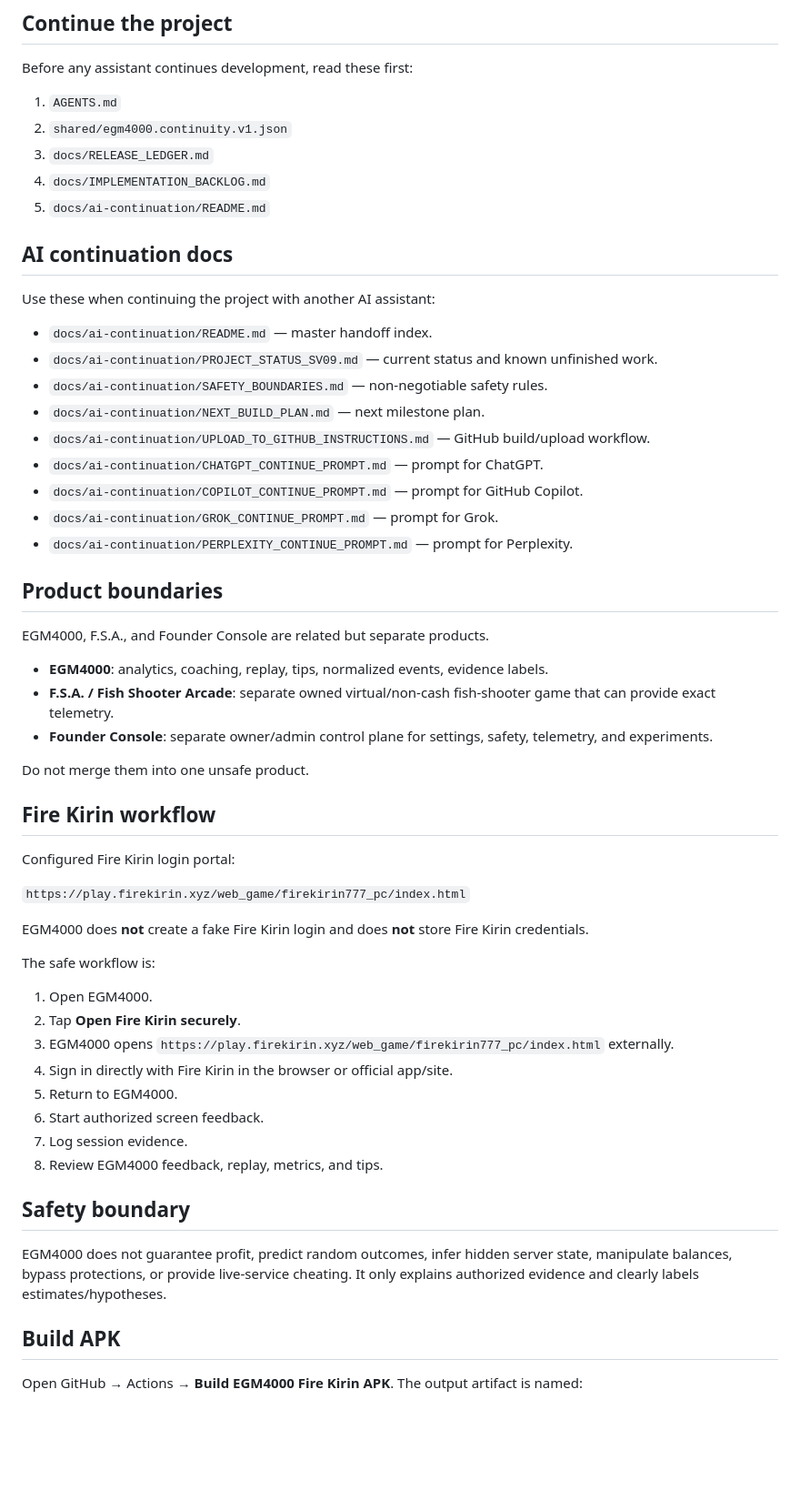
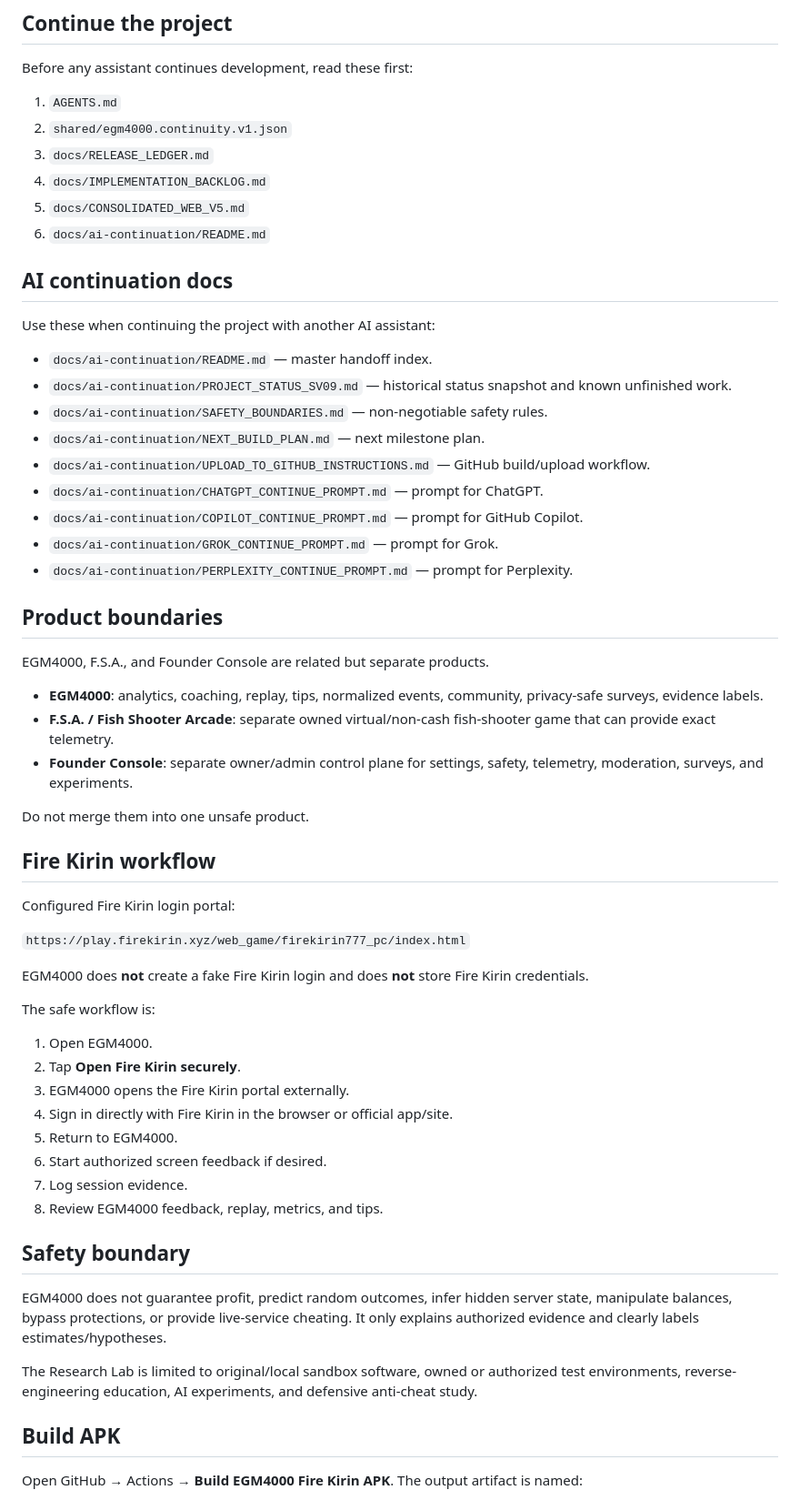
Before and after one commit to anastaysia94-sudo/EGM4000-Android, a Markdown page: README.md, the part around one of its changes. Shown at 91% size. Rendered like a GitHub page; blank space fills up the shorter version.

```diff
--- a/README.md
+++ b/README.md
@@ -29,14 +45,15 @@ Before any assistant continues development, read these first:
 2. `shared/egm4000.continuity.v1.json`
 3. `docs/RELEASE_LEDGER.md`
 4. `docs/IMPLEMENTATION_BACKLOG.md`
-5. `docs/ai-continuation/README.md`
+5. `docs/CONSOLIDATED_WEB_V5.md`
+6. `docs/ai-continuation/README.md`
 
 ## AI continuation docs
 
 Use these when continuing the project with another AI assistant:
 
 - `docs/ai-continuation/README.md` — master handoff index.
-- `docs/ai-continuation/PROJECT_STATUS_SV09.md` — current status and known unfinished work.
+- `docs/ai-continuation/PROJECT_STATUS_SV09.md` — historical status snapshot and known unfinished work.
 - `docs/ai-continuation/SAFETY_BOUNDARIES.md` — non-negotiable safety rules.
 - `docs/ai-continuation/NEXT_BUILD_PLAN.md` — next milestone plan.
 - `docs/ai-continuation/UPLOAD_TO_GITHUB_INSTRUCTIONS.md` — GitHub build/upload workflow.
@@ -49,9 +66,9 @@ Use these when continuing the project with another AI assistant:
 
 EGM4000, F.S.A., and Founder Console are related but separate products.
 
-- **EGM4000**: analytics, coaching, replay, tips, normalized events, evidence labels.
+- **EGM4000**: analytics, coaching, replay, tips, normalized events, community, privacy-safe surveys, evidence labels.
 - **F.S.A. / Fish Shooter Arcade**: separate owned virtual/non-cash fish-shooter game that can provide exact telemetry.
-- **Founder Console**: separate owner/admin control plane for settings, safety, telemetry, and experiments.
+- **Founder Console**: separate owner/admin control plane for settings, safety, telemetry, moderation, surveys, and experiments.
 
 Do not merge them into one unsafe product.
 
@@ -67,16 +84,18 @@ The safe workflow is:
 
 1. Open EGM4000.
 2. Tap **Open Fire Kirin securely**.
-3. EGM4000 opens `https://play.firekirin.xyz/web_game/firekirin777_pc/index.html` externally.
+3. EGM4000 opens the Fire Kirin portal externally.
 4. Sign in directly with Fire Kirin in the browser or official app/site.
 5. Return to EGM4000.
-6. Start authorized screen feedback.
+6. Start authorized screen feedback if desired.
 7. Log session evidence.
 8. Review EGM4000 feedback, replay, metrics, and tips.
 
 ## Safety boundary
 
 EGM4000 does not guarantee profit, predict random outcomes, infer hidden server state, manipulate balances, bypass protections, or provide live-service cheating. It only explains authorized evidence and clearly labels estimates/hypotheses.
+
+The Research Lab is limited to original/local sandbox software, owned or authorized test environments, reverse-engineering education, AI experiments, and defensive anti-cheat study.
 
 ## Build APK
 
```
Also changed, not shown: other parts of README.md (+27 -10 lines).
